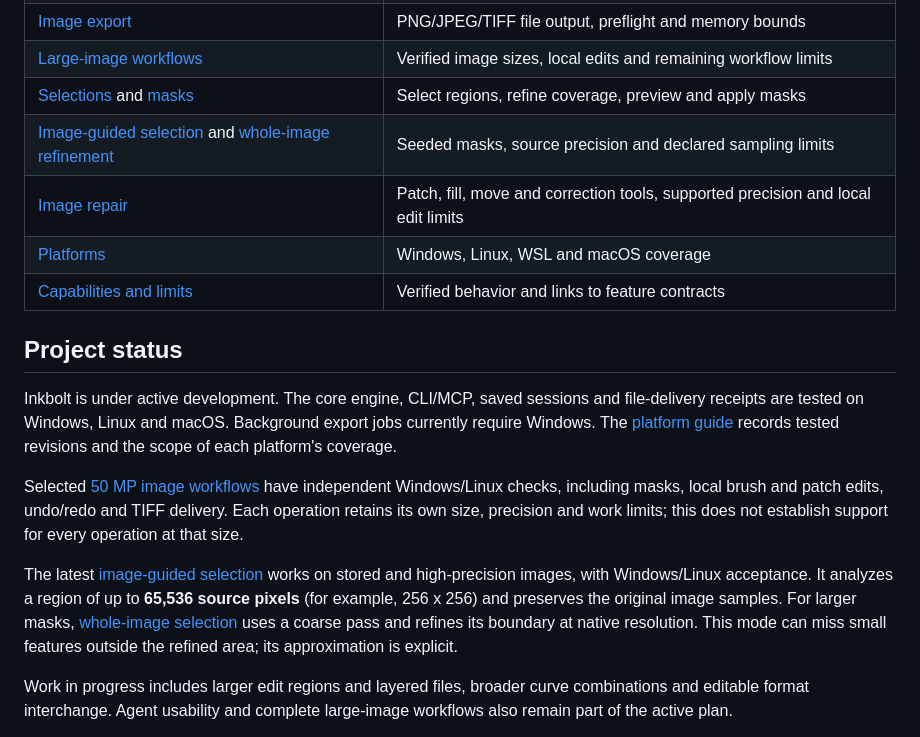
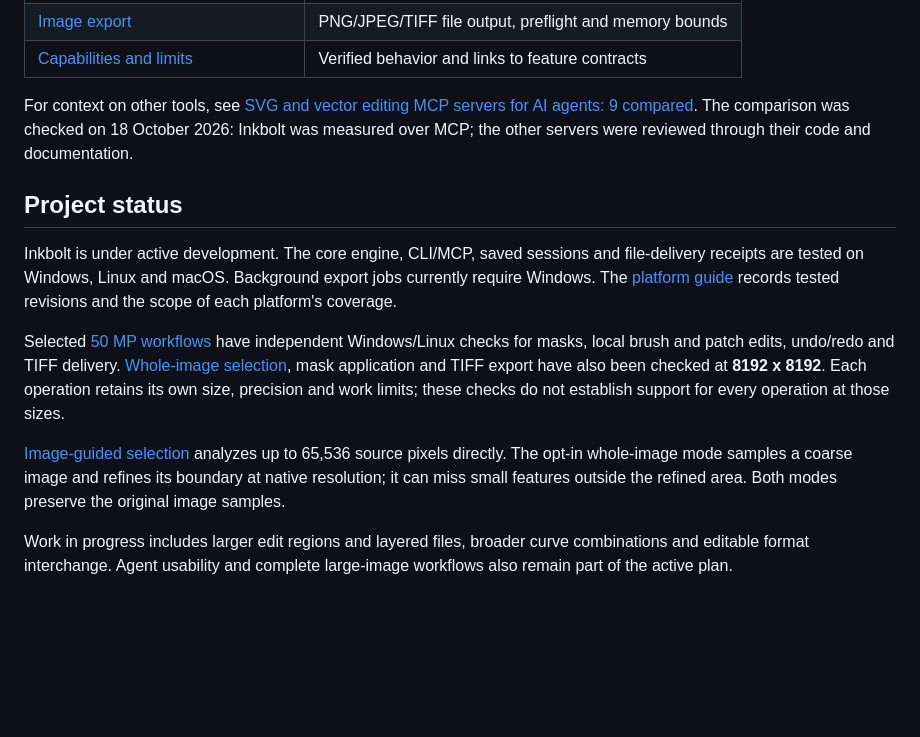
Before and after one commit to skulitom/Inkbolt, a Markdown page: README.md, the part around one of its changes. GitHub-like rendering; blank space fills up the shorter version.

```diff
--- a/README.md
+++ b/README.md
@@ -83,10 +73,10 @@ request more operations and their schemas when needed.
 | [Image export](docs/STREAMING_IMAGE_OUTPUT.md) | PNG/JPEG/TIFF file output, preflight and memory bounds |
-| [Large-image workflows](docs/SCALE_ADMISSION.md) | Verified image sizes, local edits and remaining workflow limits |
-| [Selections](docs/NATIVE_SELECTIONS.md) and [masks](docs/NATIVE_MASKS.md) | Select regions, refine coverage, preview and apply masks |
-| [Image-guided selection](docs/NATIVE_SEGMENTATION.md) and [whole-image refinement](docs/PROXY_SEGMENTATION.md) | Seeded masks, source precision and declared sampling limits |
-| [Image repair](docs/NATIVE_REPAIR.md) | Patch, fill, move and correction tools, supported precision and local edit limits |
-| [Platforms](docs/PLATFORMS.md) | Windows, Linux, WSL and macOS coverage |
 | [Capabilities and limits](docs/IMPLEMENTATION.md) | Verified behavior and links to feature contracts |
+
+For context on other tools, see
+[SVG and vector editing MCP servers for AI agents: 9 compared](https://skulitom.github.io/Inkbolt/compare/svg-vector-editing-mcp-servers/).
+The comparison was checked on 18 October 2026: Inkbolt was measured over MCP;
+the other servers were reviewed through their code and documentation.
 
 ## Project status
 
@@ -95,17 +85,17 @@ and file-delivery receipts are tested on Windows, Linux and macOS. Background
 export jobs currently require Windows. The [platform guide](docs/PLATFORMS.md)
 records tested revisions and the scope of each platform's coverage.
 
-Selected [50 MP image workflows](docs/SCALE_ADMISSION.md) have independent
-Windows/Linux checks, including masks, local brush and patch edits, undo/redo
-and TIFF delivery. Each operation retains its own size, precision and work
-limits; this does not establish support for every operation at that size.
+Selected [50 MP workflows](docs/SCALE_ADMISSION.md) have independent Windows/Linux
+checks for masks, local brush and patch edits, undo/redo and TIFF delivery.
+[Whole-image selection](docs/PROXY_SEGMENTATION.md), mask application and TIFF
+export have also been checked at **8192 x 8192**. Each operation retains its own
+size, precision and work limits; these checks do not establish support for every
+operation at those sizes.
 
-The latest [image-guided selection](docs/NATIVE_SEGMENTATION.md) works on stored
-and high-precision images, with Windows/Linux acceptance. It analyzes a region
-of up to **65,536 source pixels** (for example, 256 x 256) and preserves the
-original image samples. For larger masks, [whole-image selection](docs/PROXY_SEGMENTATION.md)
-uses a coarse pass and refines its boundary at native resolution. This mode can
-miss small features outside the refined area; its approximation is explicit.
+[Image-guided selection](docs/NATIVE_SEGMENTATION.md) analyzes up to 65,536 source
+pixels directly. The opt-in whole-image mode samples a coarse image and refines
+its boundary at native resolution; it can miss small features outside the refined
+area. Both modes preserve the original image samples.
 
 Work in progress includes larger edit regions and layered files, broader curve
 combinations and editable format interchange. Agent usability
```
Also changed, not shown: other parts of README.md (+22 -32 lines).
